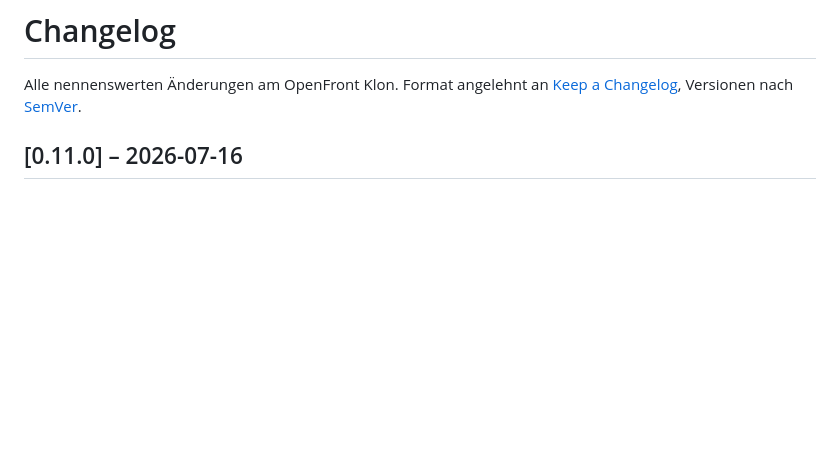
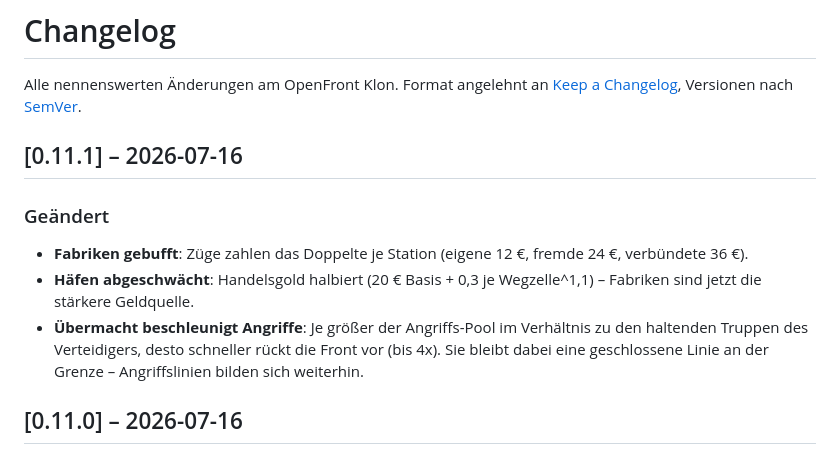
Before and after one commit to tatze1866-coder/Better-Openfront-v3, a Markdown page: CHANGELOG.md, the part around the change. Rendered like a GitHub page; blank space fills up the shorter version.

Commit message:
Changelog-Eintrag 0.11.1 fuer die Balance-Aenderungen nachziehen
Co-Authored-By: Claude Opus 4.8 <noreply@anthropic.com>

```diff
--- a/CHANGELOG.md
+++ b/CHANGELOG.md
@@ -2,6 +2,18 @@
 
 Alle nennenswerten Änderungen am OpenFront Klon.
 Format angelehnt an [Keep a Changelog](https://keepachangelog.com/de/), Versionen nach [SemVer](https://semver.org/lang/de/).
+
+## [0.11.1] – 2026-07-16
+
+### Geändert
+- **Fabriken gebufft**: Züge zahlen das Doppelte je Station (eigene 12 €,
+  fremde 24 €, verbündete 36 €).
+- **Häfen abgeschwächt**: Handelsgold halbiert (20 € Basis + 0,3 je
+  Wegzelle^1,1) – Fabriken sind jetzt die stärkere Geldquelle.
+- **Übermacht beschleunigt Angriffe**: Je größer der Angriffs-Pool im
+  Verhältnis zu den haltenden Truppen des Verteidigers, desto schneller
+  rückt die Front vor (bis 4x). Sie bleibt dabei eine geschlossene Linie
+  an der Grenze – Angriffslinien bilden sich weiterhin.
 
 ## [0.11.0] – 2026-07-16
 
```
